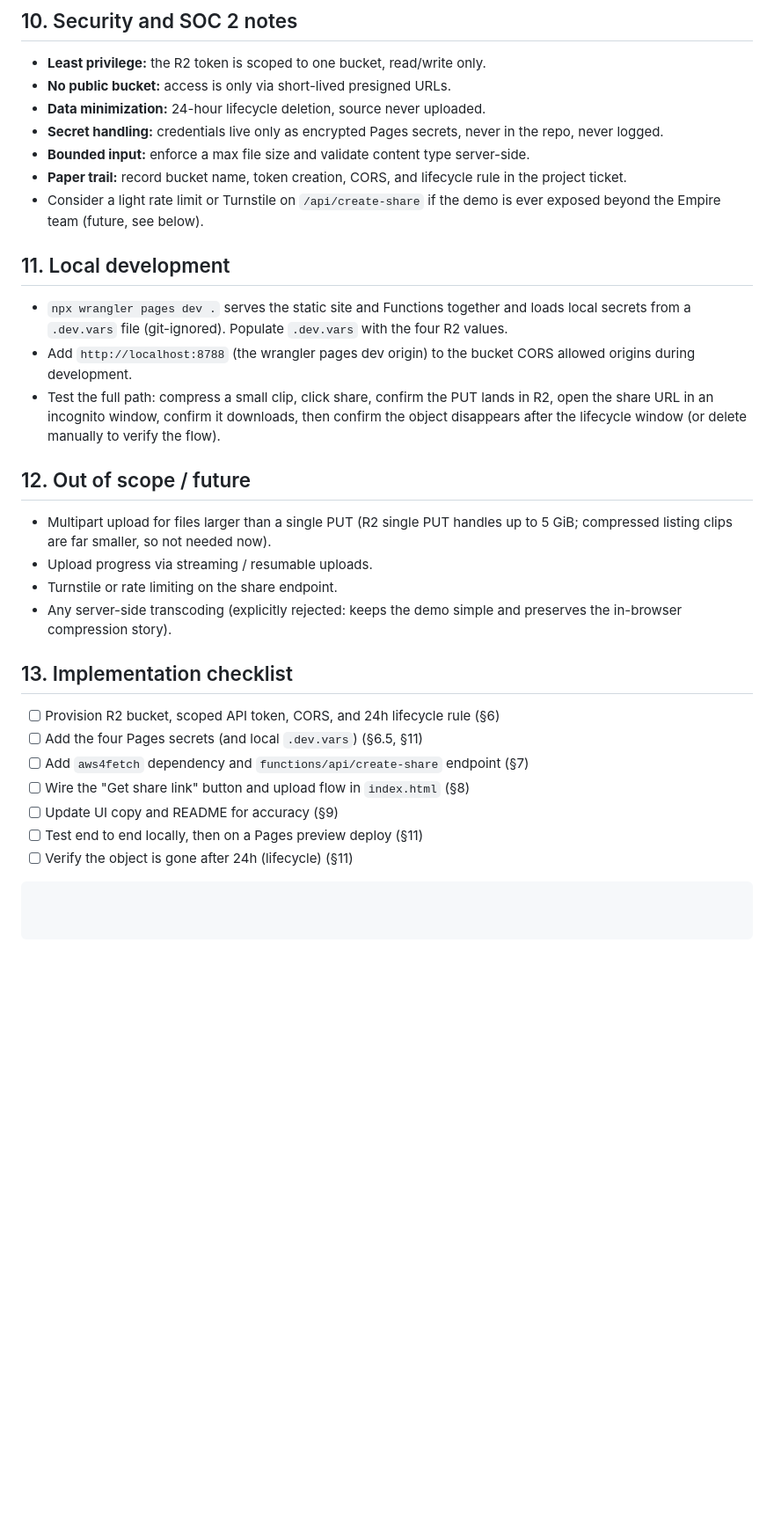
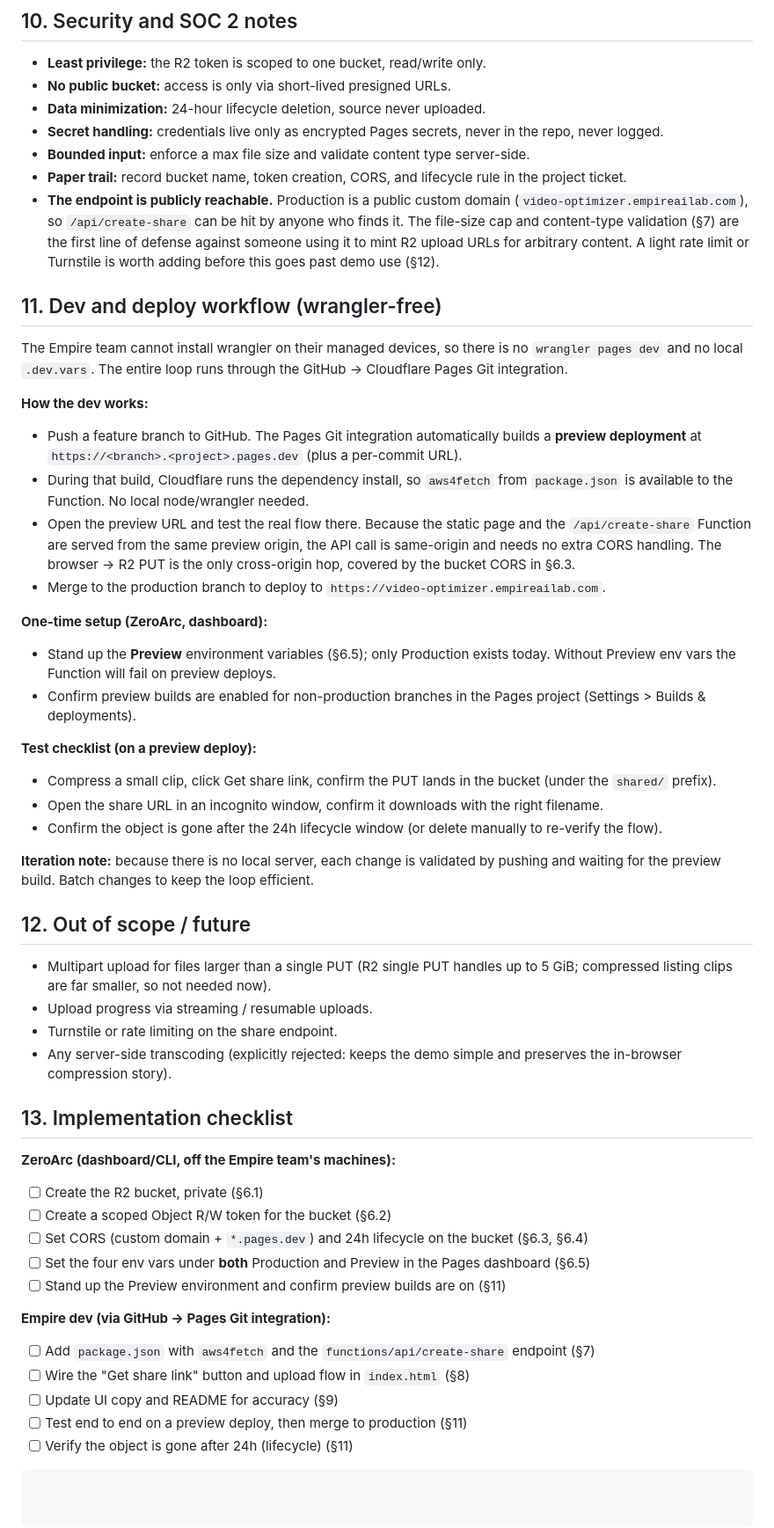
Before and after one commit to KevoEmpireHomes/empire-video-optimizer, a Markdown page: docs/r2-share-links-plan.md, the part around one of its changes. Shown at 88% size. Drawn GitHub-style; blank space fills up the shorter version.

Commit message:
updated plan to reflect change in workflow

````diff
--- a/docs/r2-share-links-plan.md
+++ b/docs/r2-share-links-plan.md
@@ -239,20 +264,49 @@ go to R2. Update copy so it is accurate:
 - **Bounded input:** enforce a max file size and validate content type server-side.
 - **Paper trail:** record bucket name, token creation, CORS, and lifecycle rule
   in the project ticket.
-- Consider a light rate limit or Turnstile on `/api/create-share` if the demo is
-  ever exposed beyond the Empire team (future, see below).
+- **The endpoint is publicly reachable.** Production is a public custom domain
+  (`video-optimizer.empireailab.com`), so `/api/create-share` can be hit by
+  anyone who finds it. The file-size cap and content-type validation (§7) are the
+  first line of defense against someone using it to mint R2 upload URLs for
+  arbitrary content. A light rate limit or Turnstile is worth adding before this
+  goes past demo use (§12).
 
-## 11. Local development
+## 11. Dev and deploy workflow (wrangler-free)
 
-- `npx wrangler pages dev .` serves the static site and Functions together and
-  loads local secrets from a `.dev.vars` file (git-ignored). Populate `.dev.vars`
-  with the four R2 values.
-- Add `http://localhost:8788` (the wrangler pages dev origin) to the bucket CORS
-  allowed origins during development.
-- Test the full path: compress a small clip, click share, confirm the PUT lands
-  in R2, open the share URL in an incognito window, confirm it downloads, then
-  confirm the object disappears after the lifecycle window (or delete manually
-  to verify the flow).
+The Empire team cannot install wrangler on their managed devices, so there is no
+`wrangler pages dev` and no local `.dev.vars`. The entire loop runs through the
+GitHub -> Cloudflare Pages Git integration.
+
+**How the dev works:**
+- Push a feature branch to GitHub. The Pages Git integration automatically builds
+  a **preview deployment** at `https://<branch>.<project>.pages.dev` (plus a
+  per-commit URL).
+- During that build, Cloudflare runs the dependency install, so `aws4fetch` from
+  `package.json` is available to the Function. No local node/wrangler needed.
+- Open the preview URL and test the real flow there. Because the static page and
+  the `/api/create-share` Function are served from the same preview origin, the
+  API call is same-origin and needs no extra CORS handling. The browser -> R2 PUT
+  is the only cross-origin hop, covered by the bucket CORS in §6.3.
+- Merge to the production branch to deploy to
+  `https://video-optimizer.empireailab.com`.
+
+**One-time setup (ZeroArc, dashboard):**
+- Stand up the **Preview** environment variables (§6.5); only Production exists
+  today. Without Preview env vars the Function will fail on preview deploys.
+- Confirm preview builds are enabled for non-production branches in the Pages
+  project (Settings > Builds & deployments).
+
+**Test checklist (on a preview deploy):**
+- Compress a small clip, click Get share link, confirm the PUT lands in the
+  bucket (under the `shared/` prefix).
+- Open the share URL in an incognito window, confirm it downloads with the right
+  filename.
+- Confirm the object is gone after the 24h lifecycle window (or delete manually
+  to re-verify the flow).
+
+**Iteration note:** because there is no local server, each change is validated by
+pushing and waiting for the preview build. Batch changes to keep the loop
+efficient.
 
 ## 12. Out of scope / future
 
@@ -265,11 +319,17 @@ go to R2. Update copy so it is accurate:
 
 ## 13. Implementation checklist
 
-- [ ] Provision R2 bucket, scoped API token, CORS, and 24h lifecycle rule (§6)
-- [ ] Add the four Pages secrets (and local `.dev.vars`) (§6.5, §11)
-- [ ] Add `aws4fetch` dependency and `functions/api/create-share` endpoint (§7)
+**ZeroArc (dashboard/CLI, off the Empire team's machines):**
+- [ ] Create the R2 bucket, private (§6.1)
+- [ ] Create a scoped Object R/W token for the bucket (§6.2)
+- [ ] Set CORS (custom domain + `*.pages.dev`) and 24h lifecycle on the bucket (§6.3, §6.4)
+- [ ] Set the four env vars under **both** Production and Preview in the Pages dashboard (§6.5)
+- [ ] Stand up the Preview environment and confirm preview builds are on (§11)
+
+**Empire dev (via GitHub -> Pages Git integration):**
+- [ ] Add `package.json` with `aws4fetch` and the `functions/api/create-share` endpoint (§7)
 - [ ] Wire the "Get share link" button and upload flow in `index.html` (§8)
 - [ ] Update UI copy and README for accuracy (§9)
-- [ ] Test end to end locally, then on a Pages preview deploy (§11)
+- [ ] Test end to end on a preview deploy, then merge to production (§11)
 - [ ] Verify the object is gone after 24h (lifecycle) (§11)
 ```
````
Also changed, not shown: other parts of docs/r2-share-links-plan.md (+42 -17 lines).
